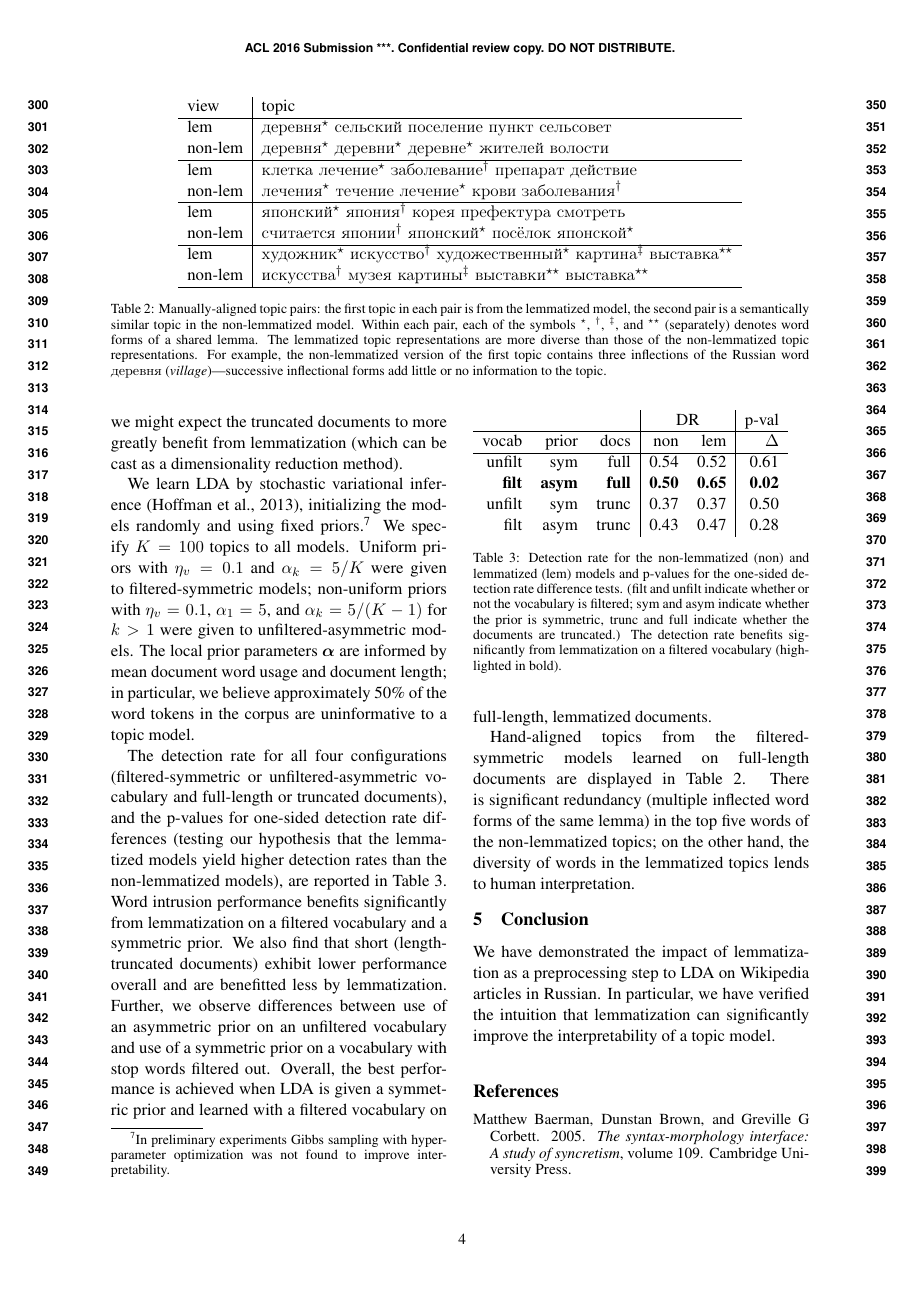
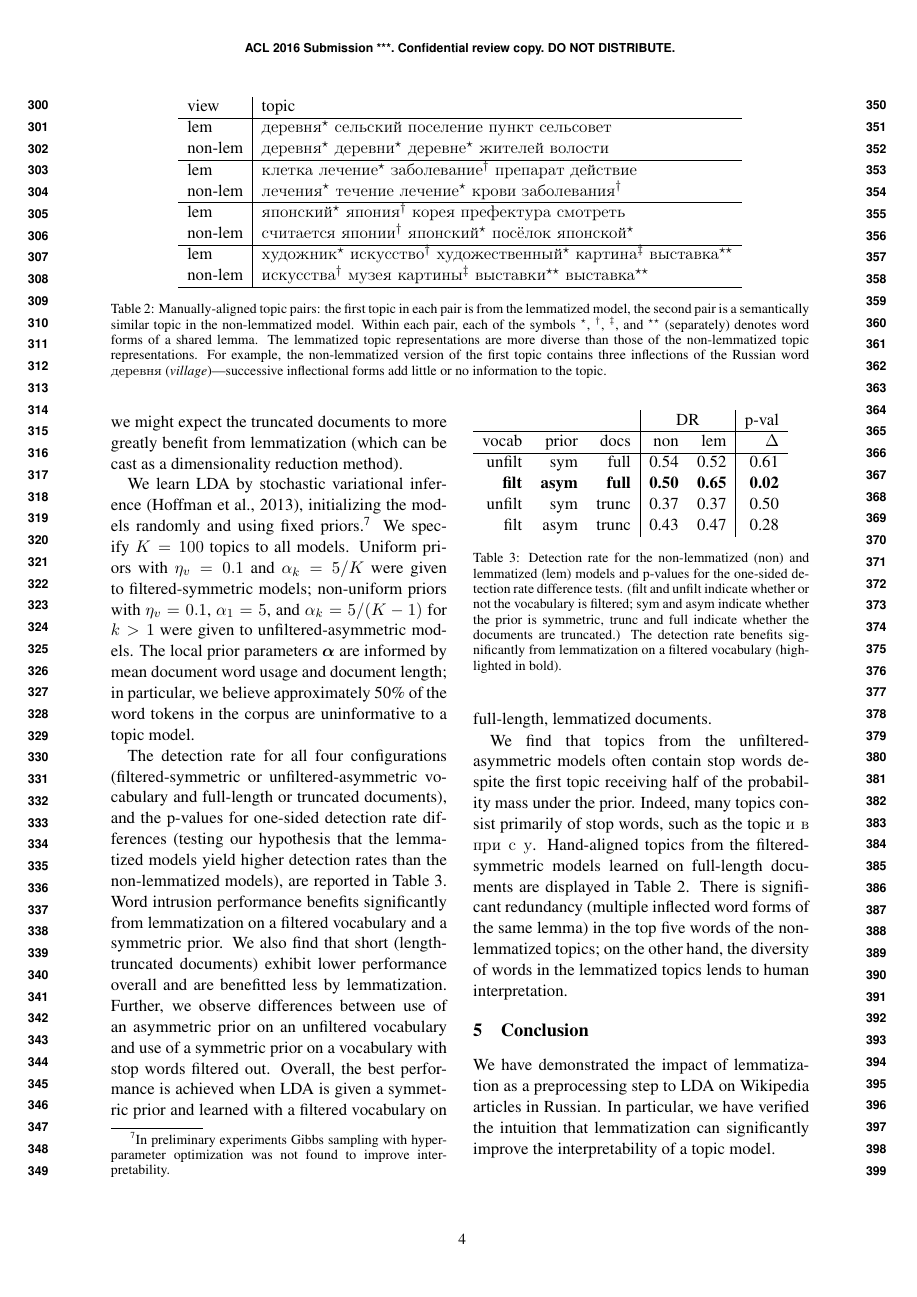
Before and after one commit to ccmaymay/lda-lemmas, a LaTeX paper (paper/russian.tex): page 4 of 6. Compiled offline with pdfLaTeX.

Commit message:
stop word example?

```diff
--- a/paper/russian.tex
+++ b/paper/russian.tex
@@ -564,6 +564,10 @@ Overall, the best performance is achieved when LDA is given a
 symmetric prior and learned with a filtered vocabulary on full-length,
 lemmatized documents.
 
+We find that topics from the unfiltered-asymmetric models often contain
+stop words despite the first topic receiving half of the probability
+mass under the prior.  Indeed, many topics consist primarily of stop
+words, such as the topic {\selectlanguage{russian}и в при с у}.
 Hand-aligned topics from the filtered-symmetric models learned on
 full-length documents are displayed in Table~\ref{tab:topics}.
 There is significant redundancy (multiple inflected word forms of the
```
